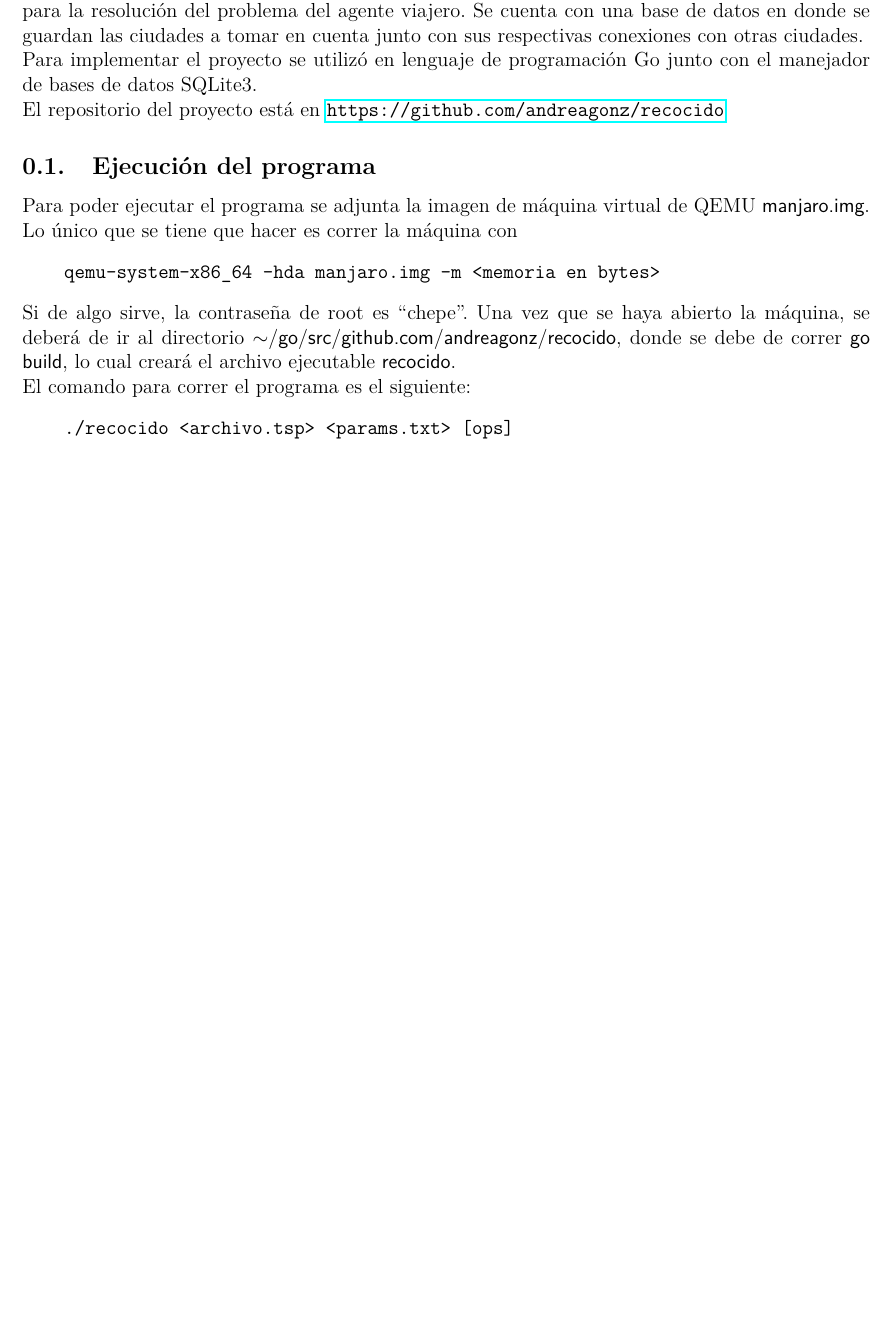
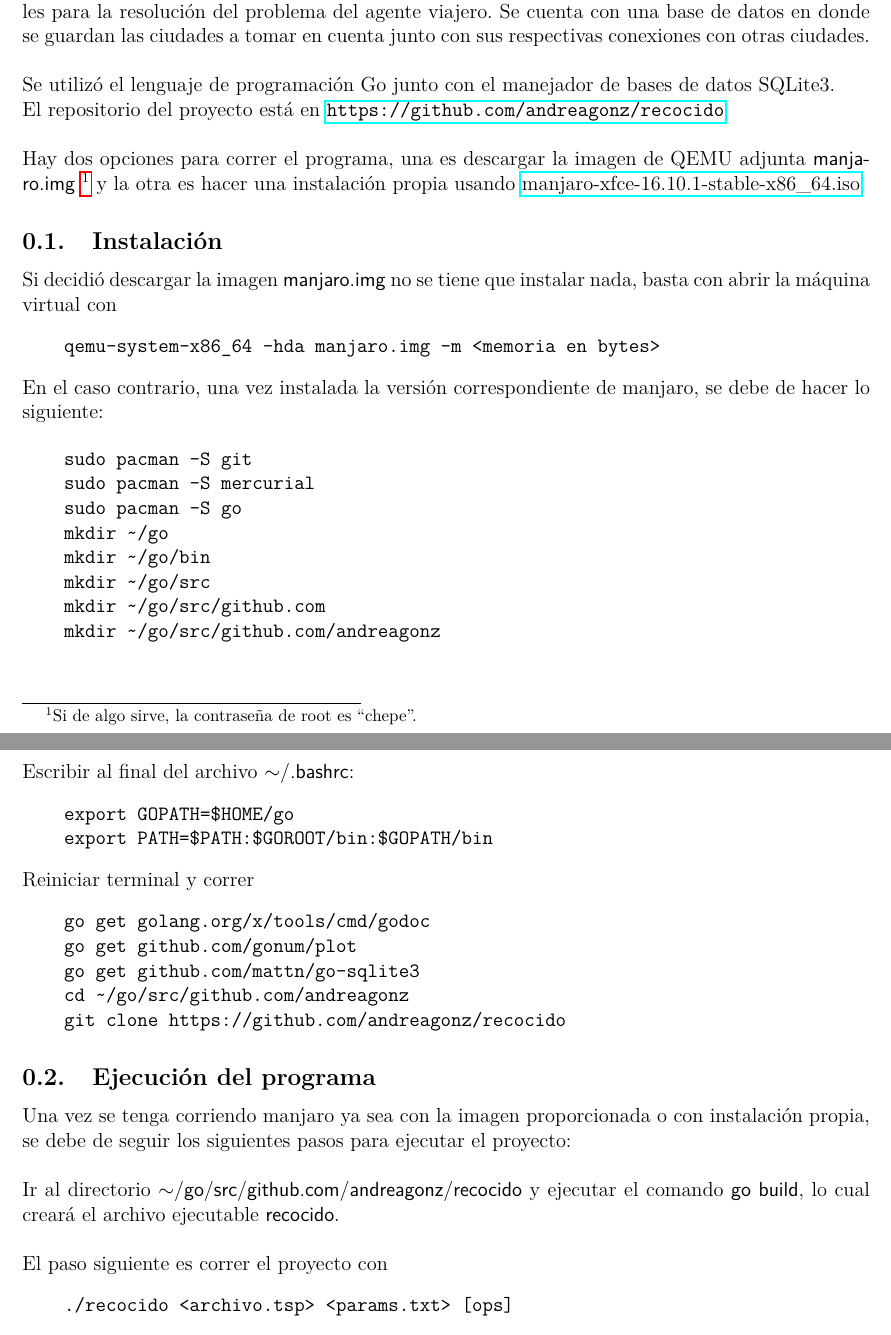
Before and after one commit to andreagonz/recocido, a LaTeX document (documentos/recocido.tex): part of page 1 of 11 before the commit and two parts of pages 1 and 2 of 12 after it, the two joined at a grey line, cut so that both start at the same text, the shorter picture padded with empty space. Compiled offline with pdfLaTeX.

Commit message:
Documento Instrucciones de instalación alternativas

```diff
--- a/doc/recocido.tex
+++ b/documentos/recocido.tex
@@ -27,16 +27,52 @@
 \begin{document}
 \maketitle
 En este proyecto se implementó la heurística del recocido simulado con aceptación por umbrales para la resolución del problema del agente viajero. Se cuenta con una base de datos en donde se guardan las ciudades a tomar en cuenta junto con sus respectivas conexiones con otras ciudades. \\
-Para implementar el proyecto se utilizó en lenguaje de programación Go junto con el manejador de bases de datos SQLite3. \\
-El repositorio del proyecto está en \url{https://github.com/andreagonz/recocido}
-\subsection{Ejecución del programa}
-Para poder ejecutar el programa se adjunta la imagen de máquina virtual de QEMU \textsf{manjaro.img}. Lo único que se tiene que hacer es correr la máquina con
+
+Se utilizó el lenguaje de programación Go junto con el manejador de bases de datos SQLite3. \\
+El repositorio del proyecto está en \url{https://github.com/andreagonz/recocido} \\
+
+Hay dos opciones para correr el programa, una es descargar la imagen de QEMU adjunta \textsf{manjaro.img} \footnote{Si de algo sirve, la contraseña de root es ``chepe''.} y la otra es hacer una instalación propia usando \href{https://sourceforge.net/projects/manjarolinux/files/archive/16.10.1/xfce/manjaro-xfce-16.10.1-stable-x86_64.iso}{manjaro-xfce-16.10.1-stable-x86\_64.iso}.
+
+\subsection{Instalación}
+Si decidió descargar la imagen \textsf{manjaro.img} no se tiene que instalar nada, basta con abrir la máquina virtual con
 \begin{verbatim}
     qemu-system-x86_64 -hda manjaro.img -m <memoria en bytes>
 \end{verbatim}
-Si de algo sirve, la contraseña de root es ``chepe''.
-Una vez que se haya abierto la máquina, se deberá de ir al directorio \textsf{$\sim$/go/src/github.com/andreagonz/recocido}, donde se debe de correr \textsf{go build}, lo cual creará el archivo ejecutable \textsf{recocido}. \\
-El comando para correr el programa es el siguiente:
+
+En el caso contrario, una vez instalada la versión correspondiente de manjaro, se debe de hacer lo siguiente:
+
+\begin{verbatim}
+    sudo pacman -S git
+    sudo pacman -S mercurial
+    sudo pacman -S go
+    mkdir ~/go
+    mkdir ~/go/bin
+    mkdir ~/go/src
+    mkdir ~/go/src/github.com
+    mkdir ~/go/src/github.com/andreagonz
+\end{verbatim}
+\newpage
+Escribir al final del archivo \textsf{$\sim$/.bashrc}:
+\begin{verbatim}
+    export GOPATH=$HOME/go
+    export PATH=$PATH:$GOROOT/bin:$GOPATH/bin
+\end{verbatim}
+Reiniciar terminal y correr
+\begin{verbatim}
+    go get golang.org/x/tools/cmd/godoc
+    go get github.com/gonum/plot
+    go get github.com/mattn/go-sqlite3
+    cd ~/go/src/github.com/andreagonz
+    git clone https://github.com/andreagonz/recocido
+\end{verbatim}
+
+\subsection{Ejecución del programa}
+
+Una vez se tenga corriendo manjaro ya sea con la imagen proporcionada o con instalación propia, se debe de seguir los siguientes pasos para ejecutar el proyecto: \\
+
+Ir al directorio \textsf{$\sim$/go/src/github.com/andreagonz/recocido} y ejecutar el comando \textsf{go build}, lo cual creará el archivo ejecutable \textsf{recocido}. \\
+
+El paso siguiente es correr el proyecto con
 \begin{verbatim}
     ./recocido <archivo.tsp> <params.txt> [ops]
 \end{verbatim}
```
Also changed, not shown: doc/recocido.pdf (deleted), documentos/recocido.pdf (added).
